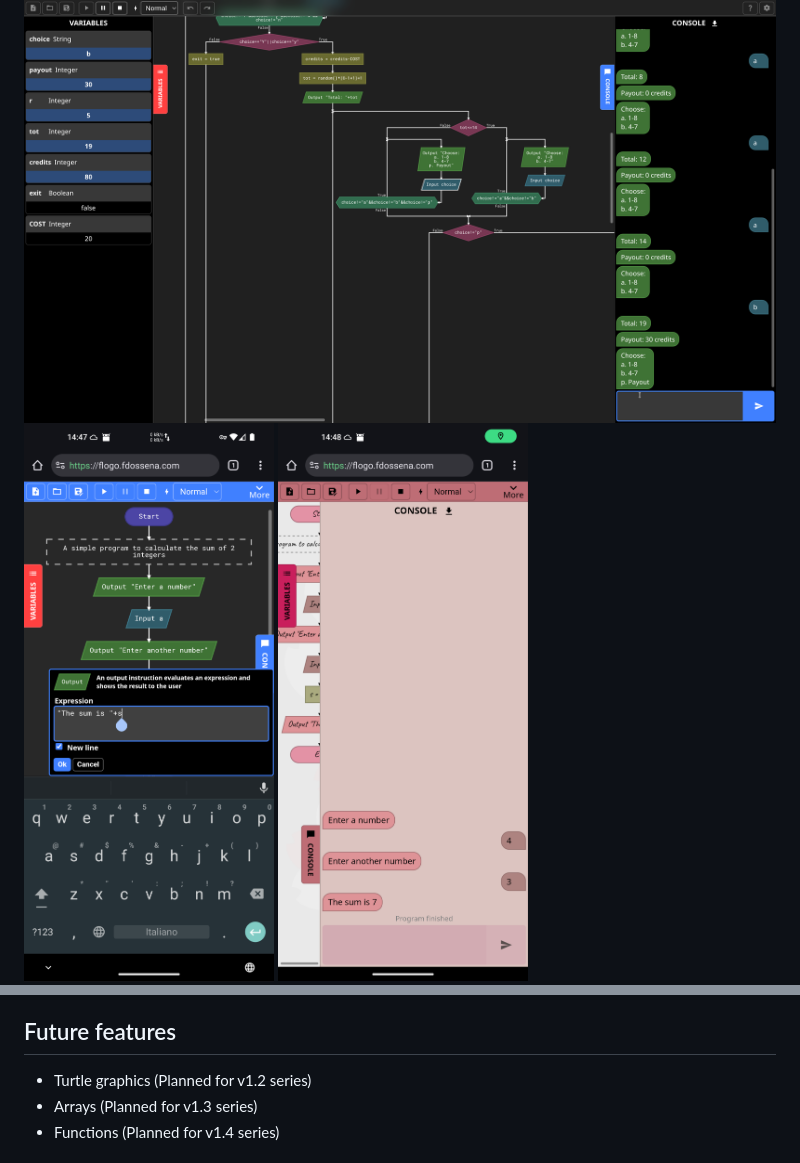
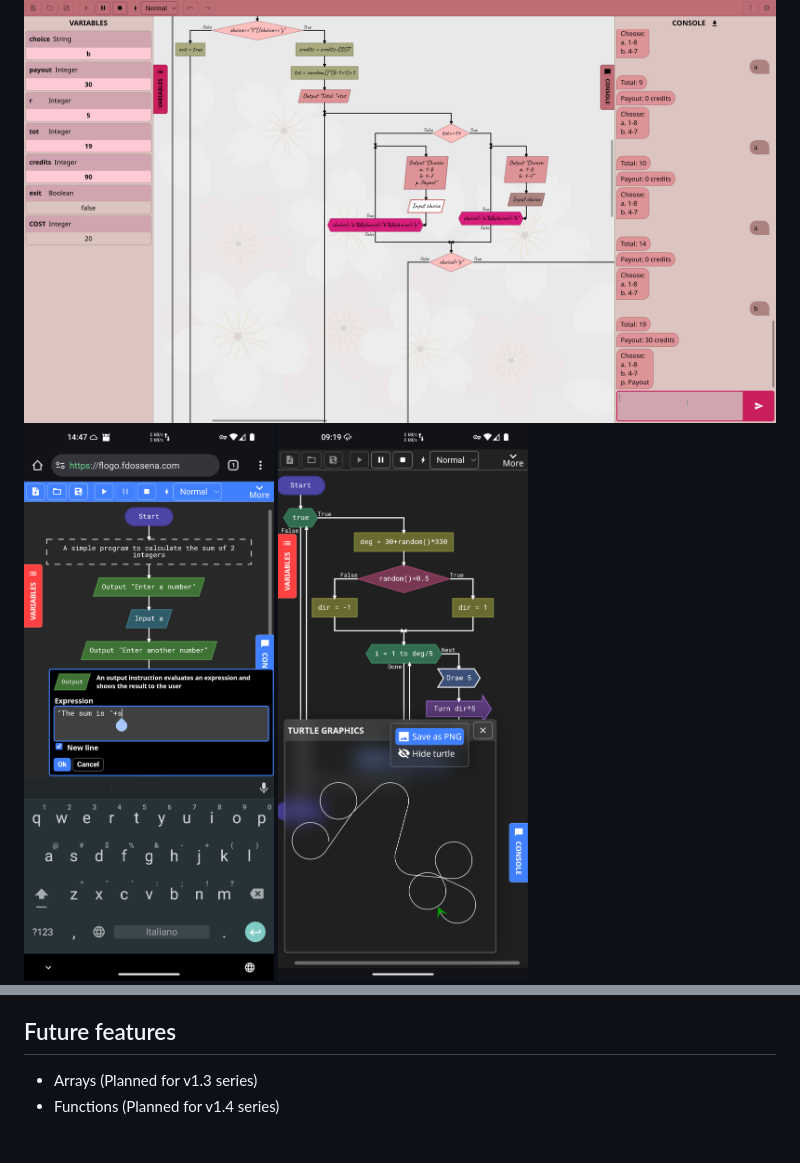
Before and after one commit to adolfintel/flogo, a Markdown page: README.md, 2 parts joined by grey strips. GitHub-like rendering; pictures changed too: .github/screenshot4.png, .github/screenshot6.png.

```diff
--- a/README.md
+++ b/README.md
@@ -59,5 +65,4 @@ __Mini games__
 ## Future features
-* Turtle graphics (Planned for v1.2 series)
 * Arrays (Planned for v1.3 series)
 * Functions (Planned for v1.4 series)
 
```
Also changed, not shown: other parts of README.md (+7 -1 lines), .github/screenshot1.png, .github/screenshot2.png, .github/screenshot3.png, 2 other files.
